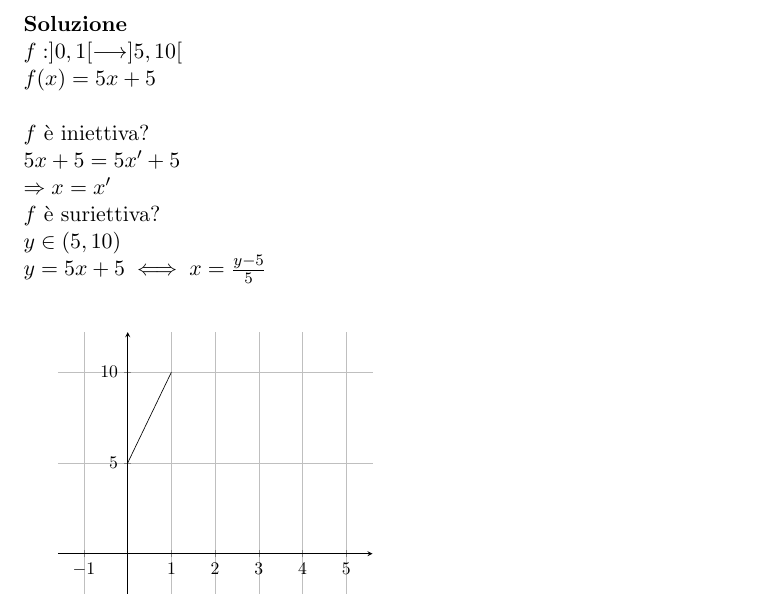
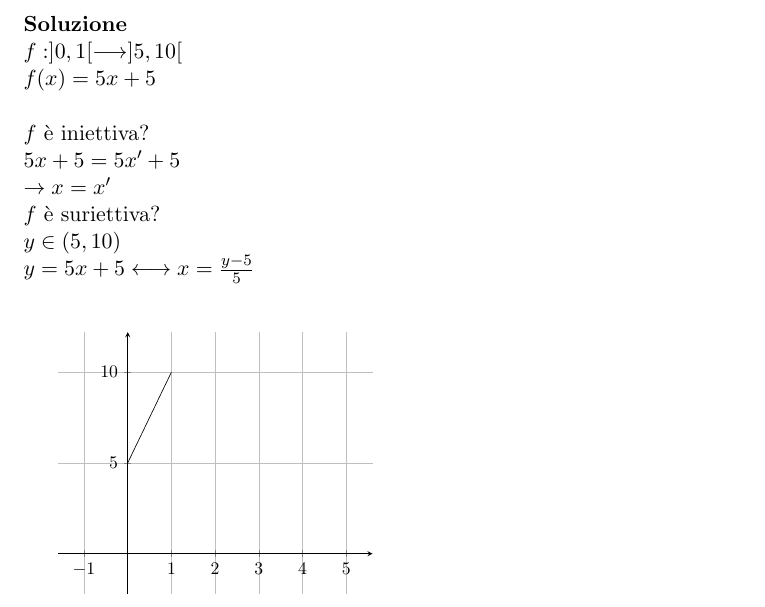
Before and after one commit to stormtroober/MdP-LaTex, a LaTeX document (MatDiscrProb.tex): part of page 12 of 12, cut so that both start at the same text. Compiled offline with pdfLaTeX.

Commit message:
change \iff to \xarrow es4 03-10-2019

```diff
--- a/MatDiscrProb.tex
+++ b/MatDiscrProb.tex
@@ -320,10 +320,10 @@
 			$f(x)=5x+5$ \\\\
 			$f$ \`e iniettiva? \\
 			$5x+5=5x'+5$ \\
-			$\Rightarrow x=x'$\\
+			$\rightarrow x=x'$\\
 			$f$ \`e suriettiva? \\
 			$y \in (5,10)$ \\
-			$y=5x+5 \iff x= \frac{y-5}{5}$ \\\\
+			$y=5x+5 \longleftrightarrow x= \frac{y-5}{5}$ \\\\
 
             \begin{tikzpicture}[scale=0.81, trim axis right]
             \begin{axis}[grid=both,xmin=-1,xmax=5,ymin=-1,ymax=11,axis lines=middle,enlargelimits]
```
